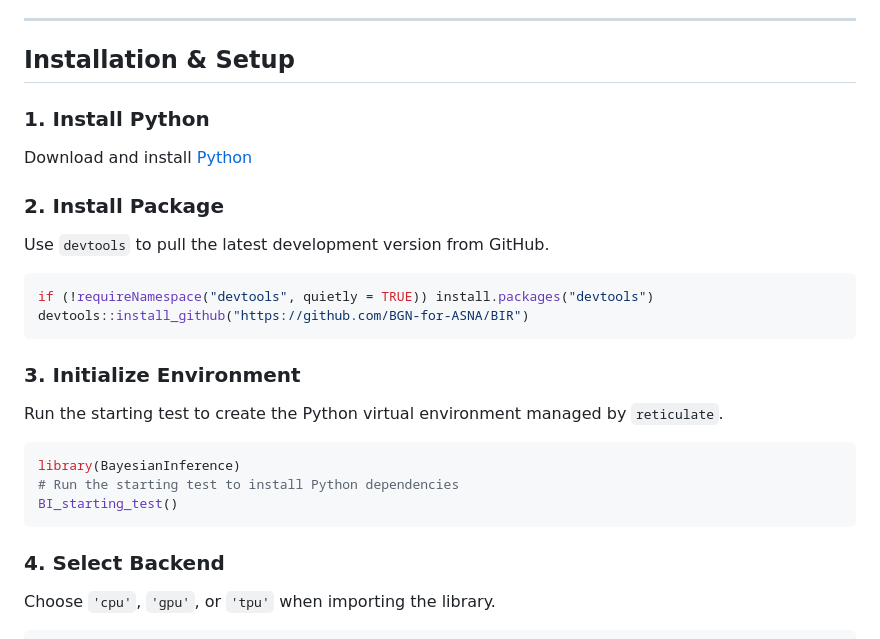
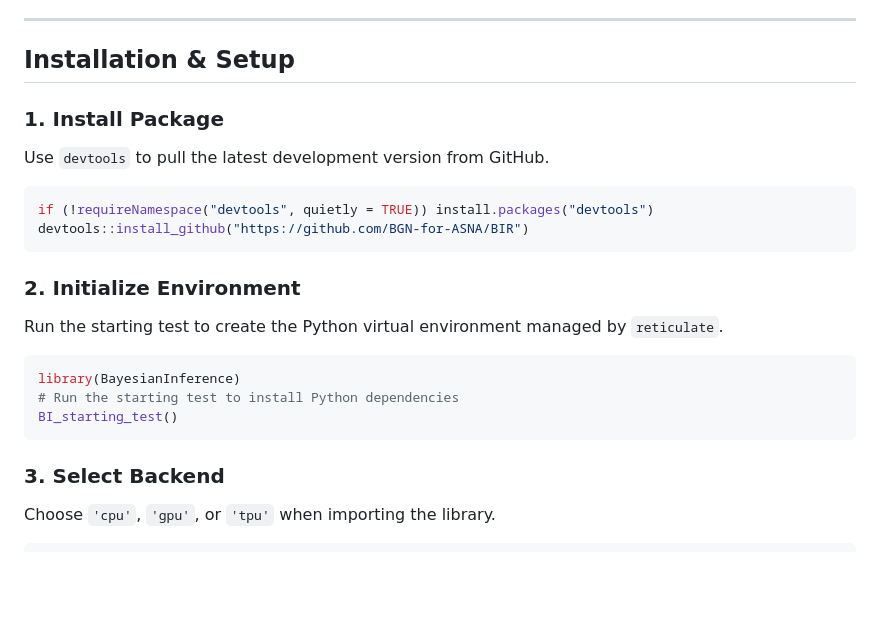
Before and after one commit to BGN-for-ASNA/BIR, a Markdown page: README.md, the part around the change. GitHub-like rendering; blank space fills up the shorter version.

Commit message:
Let reticulate install python

````diff
--- a/README.md
+++ b/README.md
@@ -99,10 +99,8 @@ Leveraging Just-In-Time (JIT) compilation, BI outperforms traditional engines on
 
 ## Installation & Setup
 
-### 1. Install Python
-Download and install [Python](https://www.python.org/downloads/)
 
-### 2. Install Package
+### 1. Install Package
 Use `devtools` to pull the latest development version from GitHub.
 
 ```r
@@ -110,7 +108,7 @@ if (!requireNamespace("devtools", quietly = TRUE)) install.packages("devtools")
 devtools::install_github("https://github.com/BGN-for-ASNA/BIR")
 ```
 
-### 3. Initialize Environment
+### 2. Initialize Environment
 Run the starting test to create the Python virtual environment managed by `reticulate`.
 
 ```r
@@ -119,7 +117,7 @@ library(BayesianInference)
 BI_starting_test()
 ```
 
-### 4. Select Backend
+### 3. Select Backend
 Choose `'cpu'`, `'gpu'`, or `'tpu'` when importing the library.
 
 ```r
````
